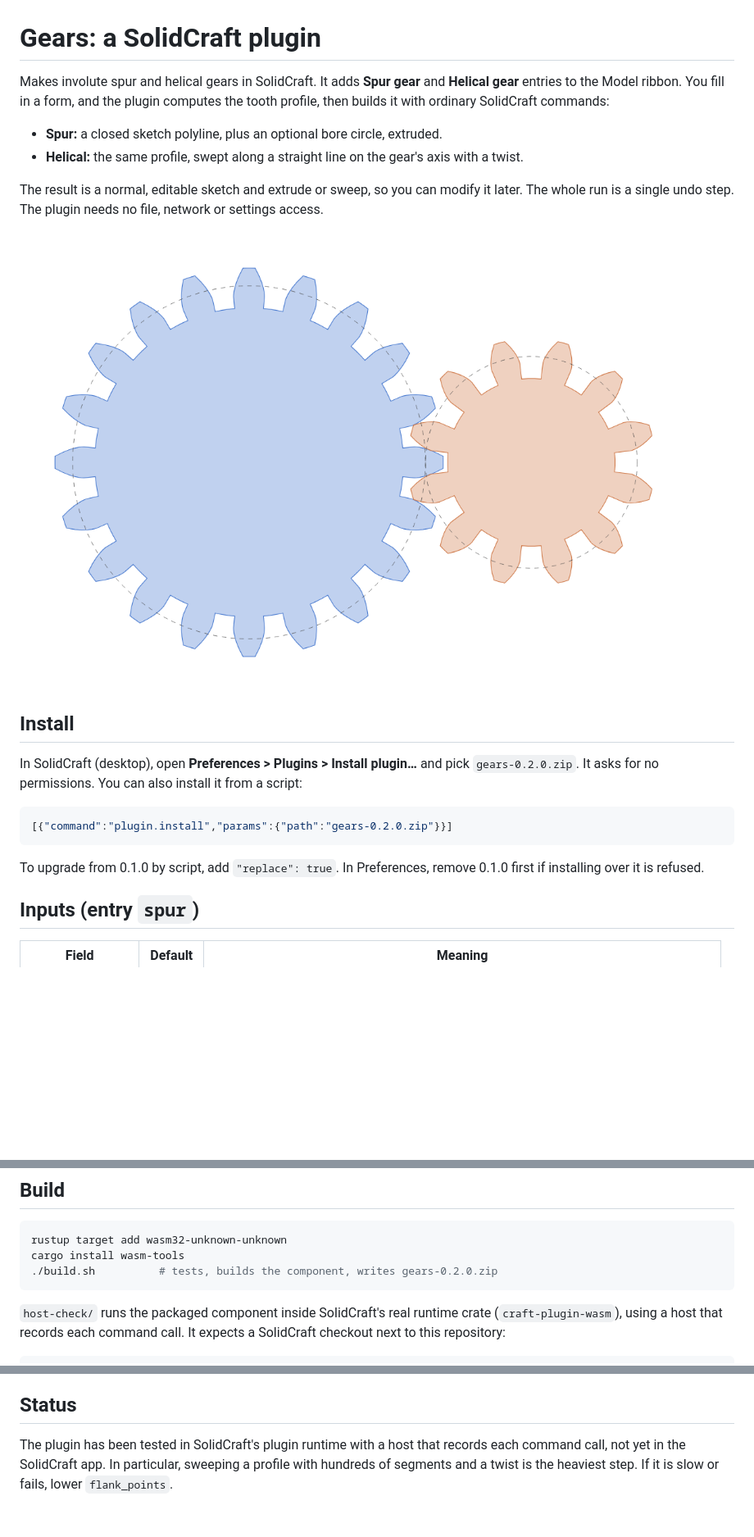
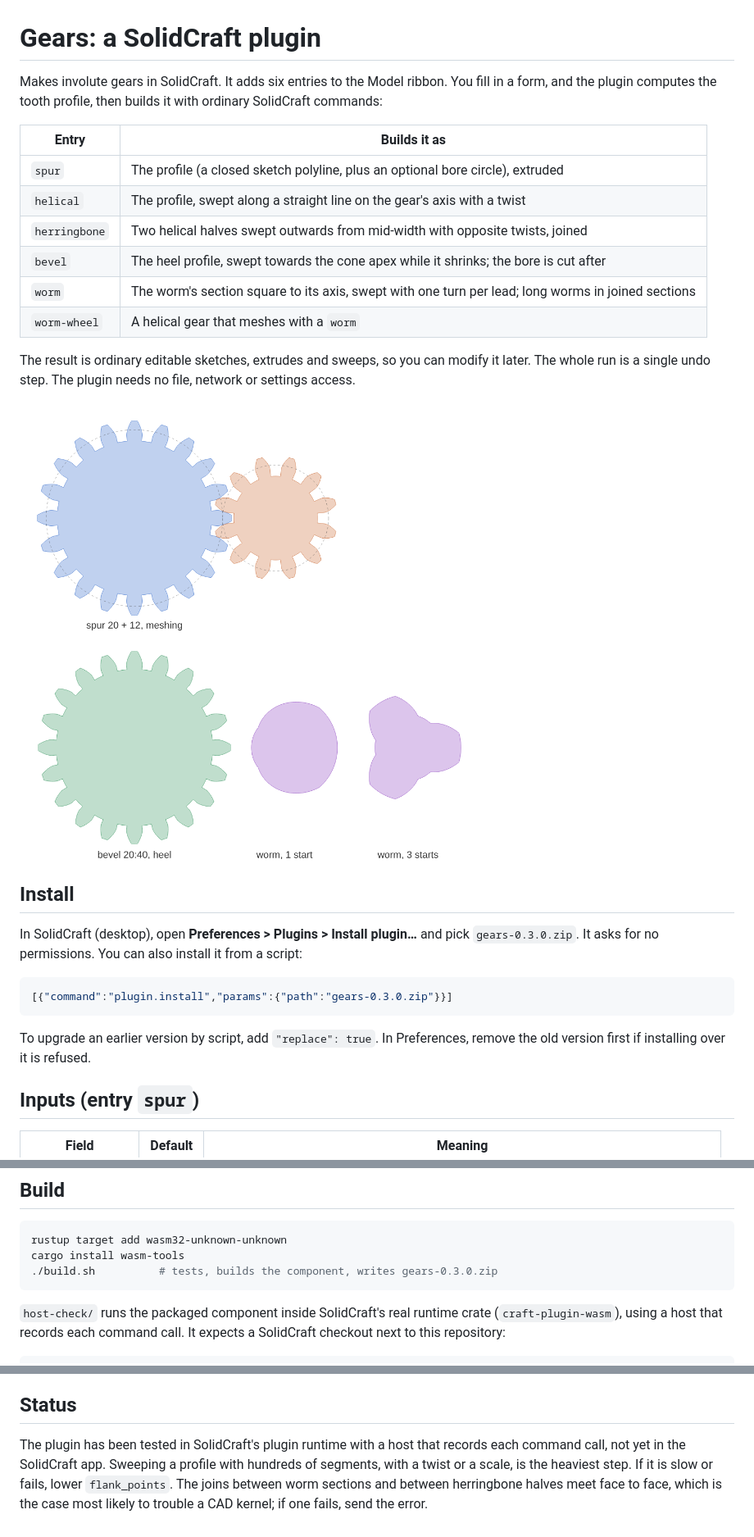
Before and after one commit to bbonsen/solidcraftGearsPlugin, a Markdown page: README.md, 3 parts joined by grey strips. Shown at 82% size. Rendered like a GitHub page; pictures changed too: preview.png; blank space fills up the shorter version.

````diff
--- a/README.md
+++ b/README.md
@@ -1,13 +1,19 @@
 # Gears: a SolidCraft plugin
 
-Makes involute spur and helical gears in SolidCraft. It adds **Spur gear** and **Helical gear**
-entries to the Model ribbon. You fill in a form, and the plugin computes the tooth profile,
-then builds it with ordinary SolidCraft commands:
+Makes involute gears in SolidCraft. It adds six entries to the Model ribbon. You fill in a
+form, and the plugin computes the tooth profile, then builds it with ordinary SolidCraft
+commands:
 
-- **Spur:** a closed sketch polyline, plus an optional bore circle, extruded.
-- **Helical:** the same profile, swept along a straight line on the gear's axis with a twist.
+| Entry | Builds it as |
+|---|---|
+| `spur` | The profile (a closed sketch polyline, plus an optional bore circle), extruded |
+| `helical` | The profile, swept along a straight line on the gear's axis with a twist |
+| `herringbone` | Two helical halves swept outwards from mid-width with opposite twists, joined |
+| `bevel` | The heel profile, swept towards the cone apex while it shrinks; the bore is cut after |
+| `worm` | The worm's section square to its axis, swept with one turn per lead; long worms in joined sections |
+| `worm-wheel` | A helical gear that meshes with a `worm` |
 
-The result is a normal, editable sketch and extrude or sweep, so you can modify it later. The
+The result is ordinary editable sketches, extrudes and sweeps, so you can modify it later. The
 whole run is a single undo step. The plugin needs no file, network or settings access.
 
 ![Two meshing profiles](preview.png)
@@ -15,13 +21,13 @@ whole run is a single undo step. The plugin needs no file, network or settings a
 ## Install
 
 In SolidCraft (desktop), open **Preferences > Plugins > Install plugin…** and pick
-`gears-0.2.0.zip`. It asks for no permissions. You can also install it from a script:
+`gears-0.3.0.zip`. It asks for no permissions. You can also install it from a script:
 
 ```json
-[{"command":"plugin.install","params":{"path":"gears-0.2.0.zip"}}]
+[{"command":"plugin.install","params":{"path":"gears-0.3.0.zip"}}]
 ```
 
-To upgrade from 0.1.0 by script, add `"replace": true`. In Preferences, remove 0.1.0 first if installing over it is refused.
+To upgrade an earlier version by script, add `"replace": true`. In Preferences, remove the old version first if installing over it is refused.
 
 ## Inputs (entry `spur`)
 
@@ -83,7 +145,7 @@ would differ near the root.
 ```bash
 rustup target add wasm32-unknown-unknown
 cargo install wasm-tools
-./build.sh          # tests, builds the component, writes gears-0.2.0.zip
+./build.sh          # tests, builds the component, writes gears-0.3.0.zip
 ```
 
 `host-check/` runs the packaged component inside SolidCraft's real runtime crate
@@ -114,5 +176,7 @@ MIT OR Apache-2.0).
 ## Status
 
 The plugin has been tested in SolidCraft's plugin runtime with a host that records each
-command call, not yet in the SolidCraft app. In particular, sweeping a profile with hundreds of
-segments and a twist is the heaviest step. If it is slow or fails, lower `flank_points`.
+command call, not yet in the SolidCraft app. Sweeping a profile with hundreds of segments,
+with a twist or a scale, is the heaviest step. If it is slow or fails, lower `flank_points`.
+The joins between worm sections and between herringbone halves meet face to face, which is the
+case most likely to trouble a CAD kernel; if one fails, send the error.
````
Also changed, not shown: other parts of README.md (+57 -1 lines), 9 other files.
